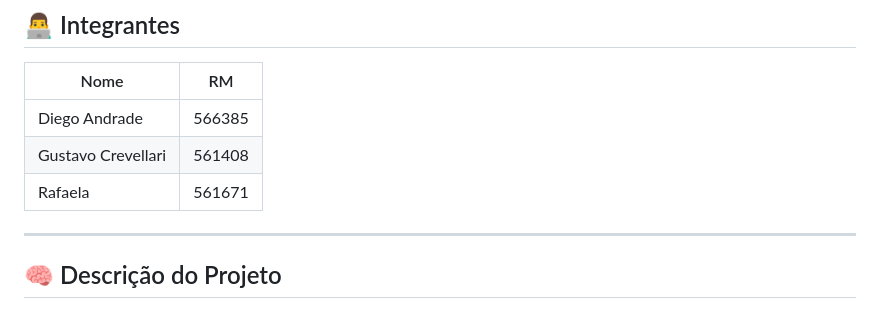
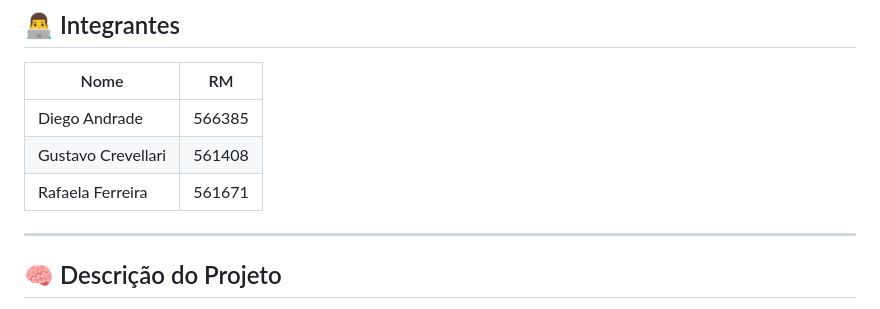
Before and after one commit to diandrade/gorilla-bass, a Markdown page: README.md, the part around the change. GitHub-like rendering.

Commit message:
Corrigindo erros no README.

```diff
--- a/README.md
+++ b/README.md
@@ -12,7 +12,7 @@ Simulação interativa de uma batalha entre um gorila e 100 humanos invasores ut
 |--------------------|----------|
 | Diego Andrade      | 566385   |
 | Gustavo Crevellari | 561408   |
-| Rafaela            | 561671   |
+| Rafaela Ferreira   | 561671   |
 
 ---
 
```
